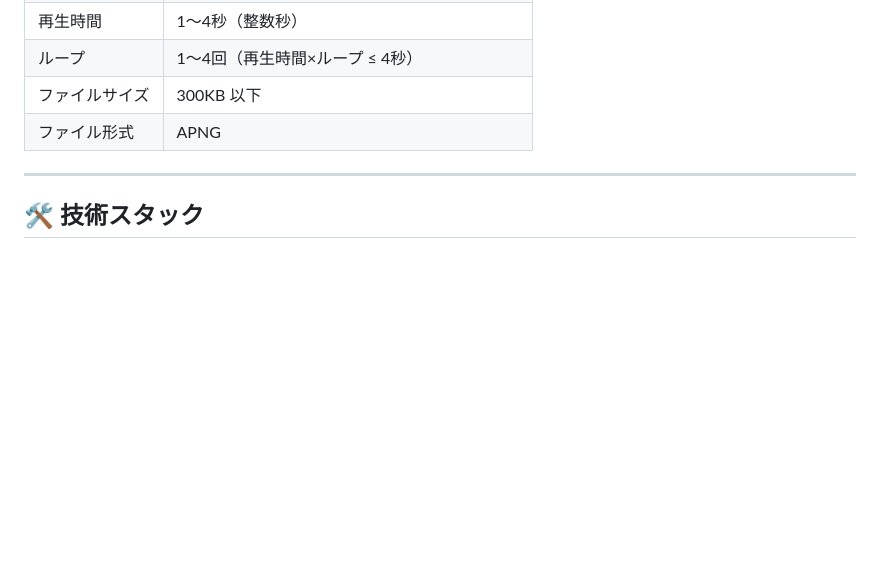
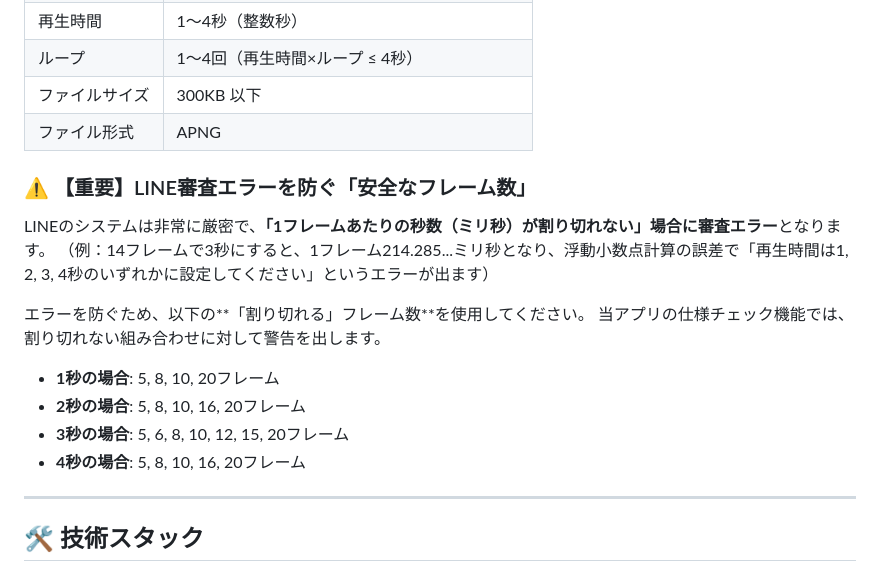
Before and after one commit to miraichi-ai/line-sticker-creator, a Markdown page: README.md, the part around the change. Drawn GitHub-style; blank space fills up the shorter version.

Commit message:
📝 docs: UPDATE README to add safe frame counts to prevent LINE review errors

```diff
--- a/README.md
+++ b/README.md
@@ -86,6 +86,19 @@ open http://localhost:8080
 | ファイルサイズ | 300KB 以下 |
 | ファイル形式 | APNG |
 
+### ⚠️ 【重要】LINE審査エラーを防ぐ「安全なフレーム数」
+
+LINEのシステムは非常に厳密で、**「1フレームあたりの秒数（ミリ秒）が割り切れない」場合に審査エラー**となります。
+（例：14フレームで3秒にすると、1フレーム214.285...ミリ秒となり、浮動小数点計算の誤差で「再生時間は1, 2, 3, 4秒のいずれかに設定してください」というエラーが出ます）
+
+エラーを防ぐため、以下の**「割り切れる」フレーム数**を使用してください。
+当アプリの仕様チェック機能では、割り切れない組み合わせに対して警告を出します。
+
+- **1秒の場合**: 5, 8, 10, 20フレーム
+- **2秒の場合**: 5, 8, 10, 16, 20フレーム
+- **3秒の場合**: 5, 6, 8, 10, 12, 15, 20フレーム
+- **4秒の場合**: 5, 8, 10, 16, 20フレーム
+
 ---
 
 ## 🛠 技術スタック
```
